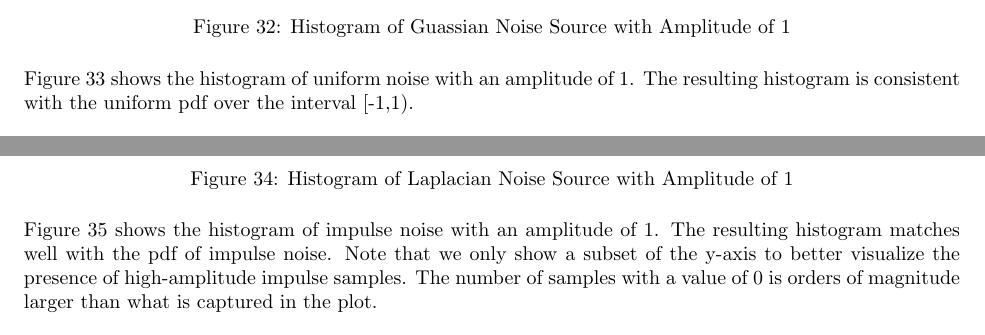
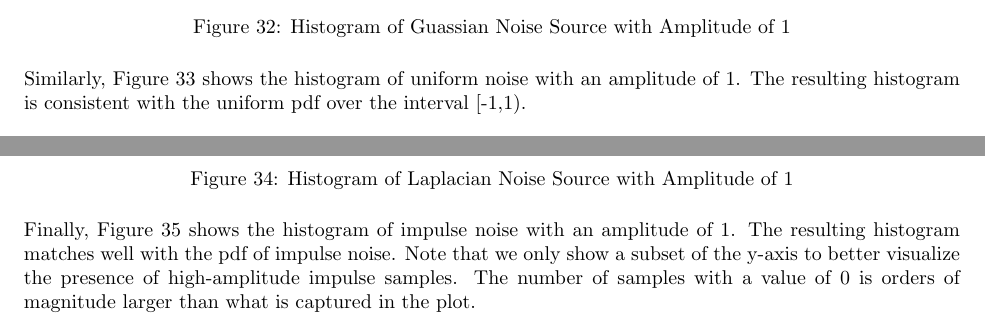
Before and after one commit to osowatzke/ECE_531_Labs, a LaTeX document (1/lab_report.tex): two parts of pages 21 and 22 of 25, joined at a grey line, cut so that both start at the same text. Compiled offline with pdfLaTeX.

Commit message:
Add transition phrases to noise section

```diff
--- a/1/lab_report.tex
+++ b/1/lab_report.tex
@@ -574,7 +574,7 @@ We can also create histograms from the noise data to evaluate their pdf. Figure
 	\label{fig::gaussian_noise_histogram}
 \end{figure}
 
-Figure \ref{fig::uniform_noise_histogram} shows the histogram of uniform noise with an amplitude of 1. The resulting histogram is consistent with the uniform pdf over the interval [-1,1).
+Similarly, Figure \ref{fig::uniform_noise_histogram} shows the histogram of uniform noise with an amplitude of 1. The resulting histogram is consistent with the uniform pdf over the interval [-1,1).
 
 \begin{figure}[H]
 	\centerline{\fbox{\includegraphics[width=0.7\textwidth]{uniform_noise_histogram.png}}}
@@ -590,7 +590,7 @@ Figure \ref{fig::laplacian_noise_histogram} shows the histogram of laplacian noi
 	\label{fig::laplacian_noise_histogram}
 \end{figure}
 
-Figure \ref{fig::impulse_noise_histogram} shows the histogram of impulse noise with an amplitude of 1. The resulting histogram matches well with the pdf of impulse noise. Note that we only show a subset of the y-axis to better visualize the presence of high-amplitude impulse samples. The number of samples with a value of 0 is orders of magnitude larger than what is captured in the plot.
+Finally, Figure \ref{fig::impulse_noise_histogram} shows the histogram of impulse noise with an amplitude of 1. The resulting histogram matches well with the pdf of impulse noise. Note that we only show a subset of the y-axis to better visualize the presence of high-amplitude impulse samples. The number of samples with a value of 0 is orders of magnitude larger than what is captured in the plot.
 
 \begin{figure}[H]
 	\centerline{\fbox{\includegraphics[width=0.7\textwidth]{impulse_noise_histogram.png}}}
```
